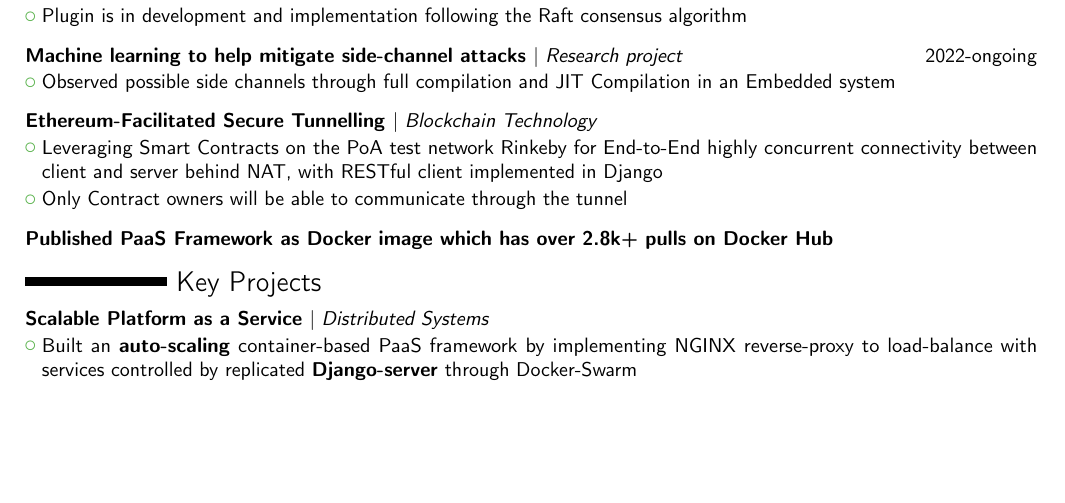
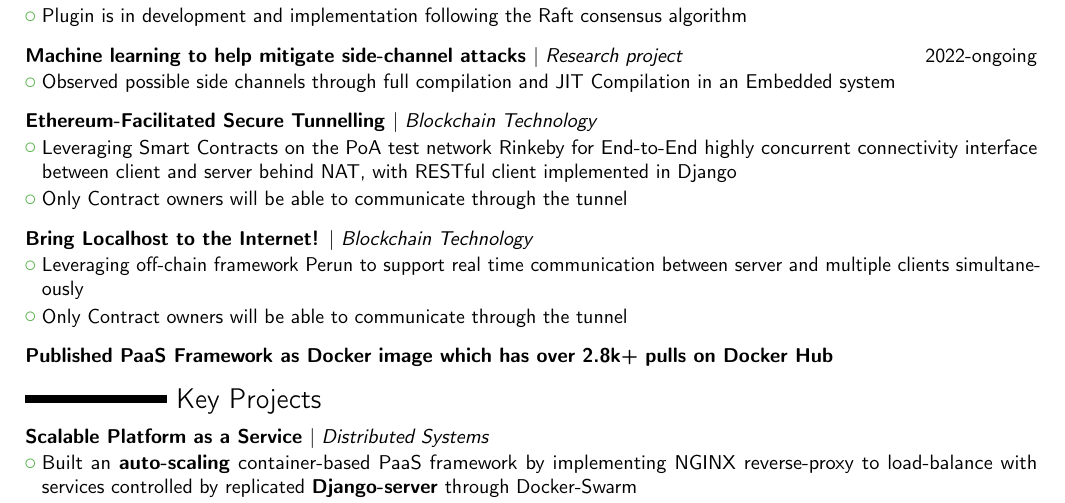
Before and after one commit to VaradBelwalkar/LATEX, a LaTeX CV (file.tex): part of the page before the commit and part of page 1 of 2 after it, cut so that both start at the same text, the shorter picture padded with empty space. Compiled offline with pdfLaTeX.

Commit message:
Update file.tex

```diff
--- a/file.tex
+++ b/file.tex
@@ -39,7 +39,17 @@
 \vspace{0.15cm}
 
 \cventry{}{}{Ethereum-Facilitated Secure Tunnelling  \textnormal{$|$ \textit{Blockchain Technology}}}{}{}{}{\kern-5mm}{\cvlistitem{
-    Leveraging Smart Contracts on the PoA test network Rinkeby for End-to-End highly concurrent connectivity between client and server behind NAT, with RESTful client implemented in Django
+    Leveraging Smart Contracts on the PoA test network Rinkeby for End-to-End highly concurrent connectivity interface between client and server behind NAT, with RESTful client implemented in Django
+}
+\cvlistitem{
+    Only Contract owners will be able to communicate through the tunnel
+}
+}
+
+\vspace{0.15cm}
+
+\cventry{}{}{Bring Localhost to the Internet!  \textnormal{$|$ \textit{Blockchain Technology}}}{}{}{}{\kern-5mm}{\cvlistitem{
+    Leveraging off-chain framework Perun to support real time communication between server and multiple clients simultaneously
 }
 \cvlistitem{
     Only Contract owners will be able to communicate through the tunnel
```
